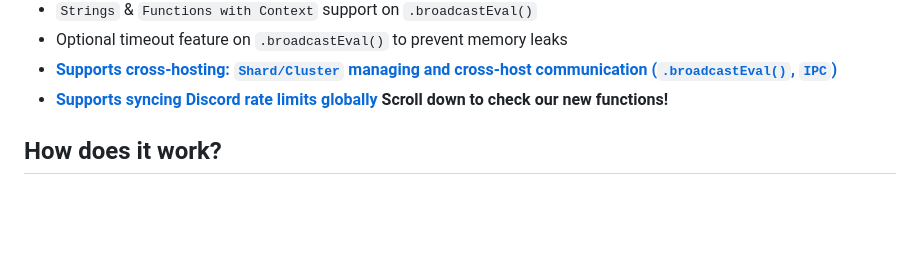
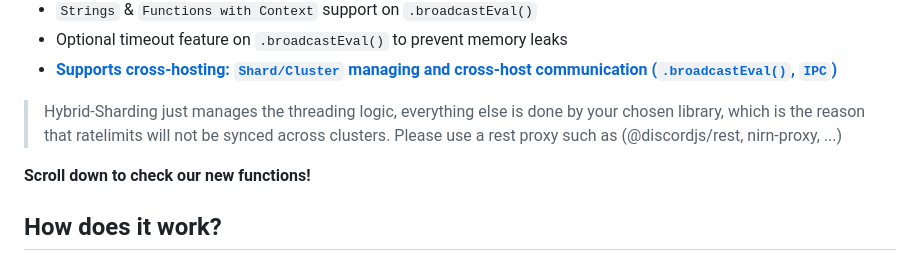
Before and after one commit to meister03/discord-hybrid-sharding, a Markdown page: README.md, the part around the change. Drawn GitHub-style; blank space fills up the shorter version.

```diff
--- a/README.md
+++ b/README.md
@@ -40,8 +40,9 @@ Your only solution becomes converting to the sharding manager. That's why this n
 -   `Strings` & `Functions with Context` support on `.broadcastEval()`
 -   Optional timeout feature on `.broadcastEval()` to prevent memory leaks
 -   **[Supports cross-hosting: `Shard/Cluster` managing and cross-host communication (`.broadcastEval()`, `IPC`)](https://npmjs.com/discord-cross-hosting)**
--   **[Supports syncing Discord rate limits globally](https://npmjs.com/discord-cross-ratelimit)**
-    **Scroll down to check our new functions!**
+> Hybrid-Sharding just manages the threading logic, everything else is done by your chosen library, which is the reason that ratelimits will not be synced across clusters. Please use a rest proxy such as (@discordjs/rest, nirn-proxy, ...)
+
+**Scroll down to check our new functions!**
 
 ## How does it work?
 
```
